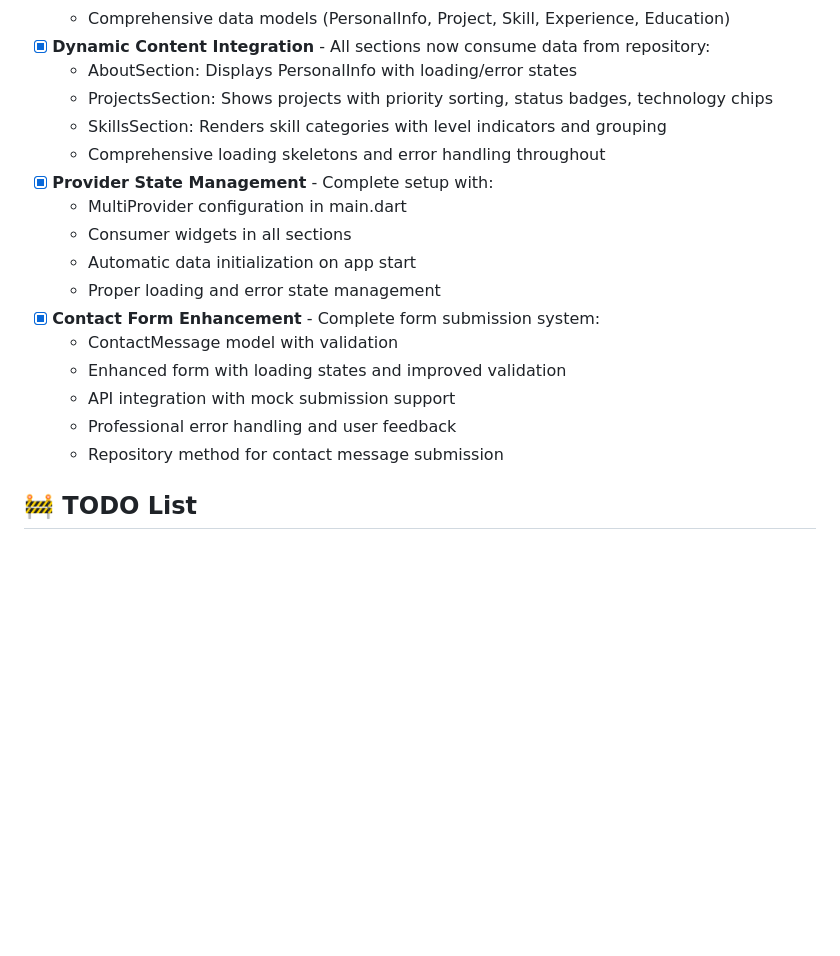
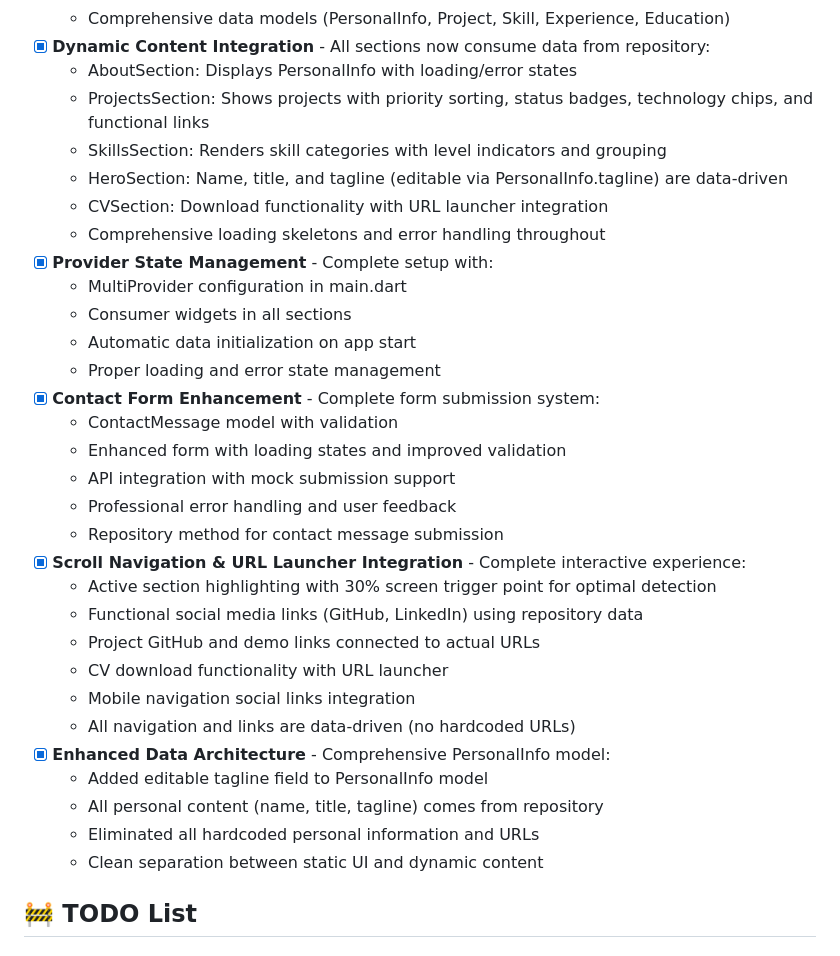
Before and after one commit to netanelklein/netanel-homepage, a Markdown page: .ai-context.md, the part around the change. Rendered like a GitHub page; blank space fills up the shorter version.

Commit message:
docs: update .ai-context.md with completed scroll navigation and URL launcher features
- Documented active section highlighting with 30% trigger point
- Added URL launcher integration details for social links and CV download
- Updated PersonalInfo model enhancements and data-driven architecture
- Reflected elimination of hardcoded URLs and personal information
- Comprehensive coverage of recent navigation and interaction improvements

Signed-off-by: GitHub Copilot

```diff
--- a/.ai-context.md
+++ b/.ai-context.md
@@ -51,8 +51,10 @@ Personal homepage showcasing my background as an Electrical Engineering student,
   - Comprehensive data models (PersonalInfo, Project, Skill, Experience, Education)
 - [x] **Dynamic Content Integration** - All sections now consume data from repository:
   - AboutSection: Displays PersonalInfo with loading/error states
-  - ProjectsSection: Shows projects with priority sorting, status badges, technology chips
+  - ProjectsSection: Shows projects with priority sorting, status badges, technology chips, and functional links
   - SkillsSection: Renders skill categories with level indicators and grouping
+  - HeroSection: Name, title, and tagline (editable via PersonalInfo.tagline) are data-driven
+  - CVSection: Download functionality with URL launcher integration
   - Comprehensive loading skeletons and error handling throughout
 - [x] **Provider State Management** - Complete setup with:
   - MultiProvider configuration in main.dart
@@ -65,6 +67,18 @@ Personal homepage showcasing my background as an Electrical Engineering student,
   - API integration with mock submission support
   - Professional error handling and user feedback
   - Repository method for contact message submission
+- [x] **Scroll Navigation & URL Launcher Integration** - Complete interactive experience:
+  - Active section highlighting with 30% screen trigger point for optimal detection
+  - Functional social media links (GitHub, LinkedIn) using repository data
+  - Project GitHub and demo links connected to actual URLs
+  - CV download functionality with URL launcher
+  - Mobile navigation social links integration
+  - All navigation and links are data-driven (no hardcoded URLs)
+- [x] **Enhanced Data Architecture** - Comprehensive PersonalInfo model:
+  - Added editable tagline field to PersonalInfo model
+  - All personal content (name, title, tagline) comes from repository
+  - Eliminated all hardcoded personal information and URLs
+  - Clean separation between static UI and dynamic content
 
 ## 🚧 TODO List
 
```
